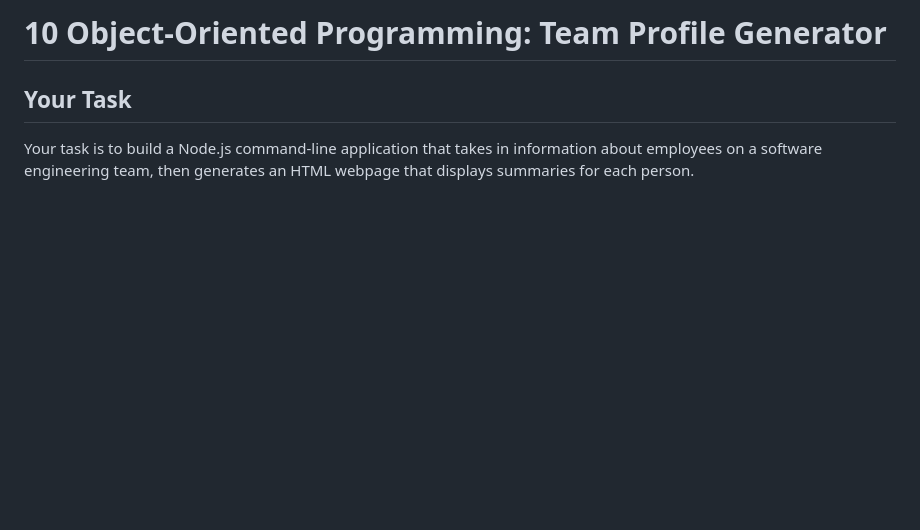
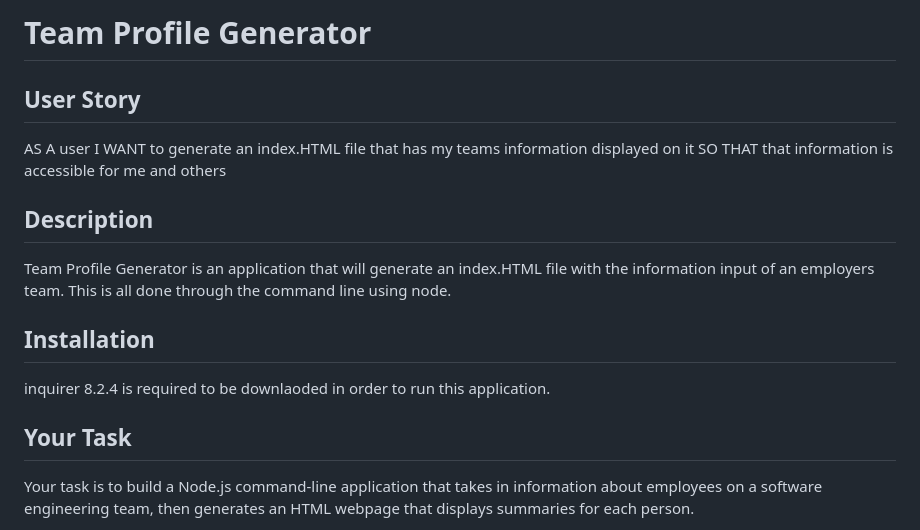
Before and after one commit to jonahscottlewis/team-profile-generator, a Markdown page: README.md, the part around the change. GitHub-like rendering; blank space fills up the shorter version.

```diff
--- a/README.md
+++ b/README.md
@@ -1,4 +1,21 @@
-# 10 Object-Oriented Programming: Team Profile Generator
+# Team Profile Generator
+
+## User Story
+
+AS A user
+I WANT to generate an index.HTML file that has my teams information displayed on it
+SO THAT that information is accessible for me and others
+
+
+## Description
+
+Team Profile Generator is an application that will generate an index.HTML file with the information input of an employers team. This is all done through the command line using node.
+
+## Installation
+
+inquirer 8.2.4 is required to be downlaoded in order to run this application.
+
+
 
 ## Your Task
 
```
